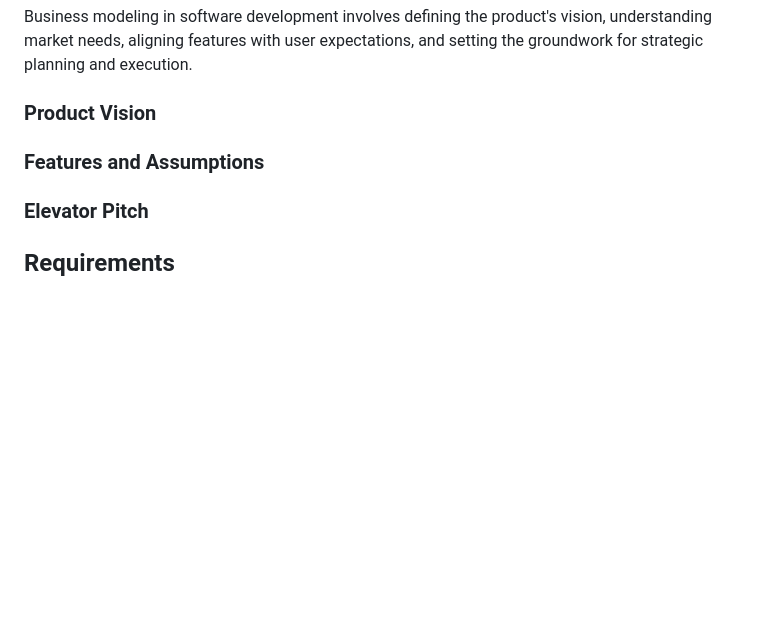
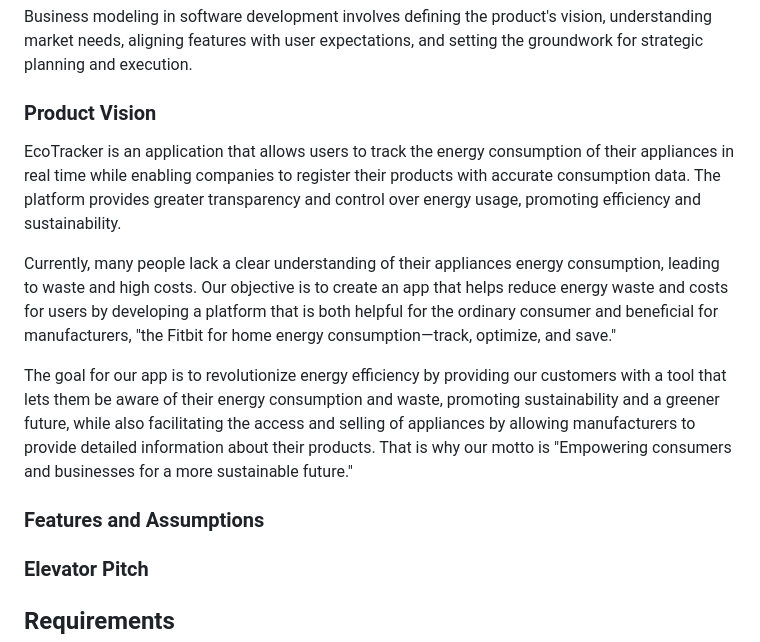
Before and after one commit to pedroafmonteiro/project-esof-leic, a Markdown page: README.md, the part around the change. GitHub-like rendering; blank space fills up the shorter version.

Commit message:
Product Vision

```diff
--- a/README.md
+++ b/README.md
@@ -61,6 +61,14 @@ To learn more about how to write a good product vision, please see:
 * [20 Inspiring Vision Statement Examples (2019 Updated), by lifehack.org](https://www.lifehack.org/articles/work/20-sample-vision-statement-for-the-new-startup.html)
 -->
 
+EcoTracker is an application that allows users to track the energy consumption of their appliances in real time while enabling companies to register their products with accurate consumption data. The platform provides greater transparency and control over energy usage, promoting efficiency and sustainability.
+
+Currently, many people lack a clear understanding of their appliances energy consumption, leading to waste and high costs. Our objective is to create an app that helps reduce energy waste and costs for users by developing a platform that is both helpful for the ordinary consumer and beneficial for manufacturers, "the Fitbit for home energy consumption—track, optimize, and save."
+
+
+The goal for our app is to revolutionize energy efficiency by providing our customers with a tool that lets them be aware of their energy consumption and waste, promoting sustainability and a greener future, while also facilitating the access and selling of appliances by allowing manufacturers to provide detailed information about their products. That is why our motto is "Empowering consumers and businesses for a more sustainable future."
+
+
 
 ### Features and Assumptions
 <!--
@@ -71,6 +79,8 @@ Indicate an  initial/tentative list of high-level features - high-level capabili
 
 Optionally, indicate an initial/tentative list of assumptions that you are doing about the app and dependencies of the app to other systems.
 -->
+
+
 
 ### Elevator Pitch
 <!--
```
